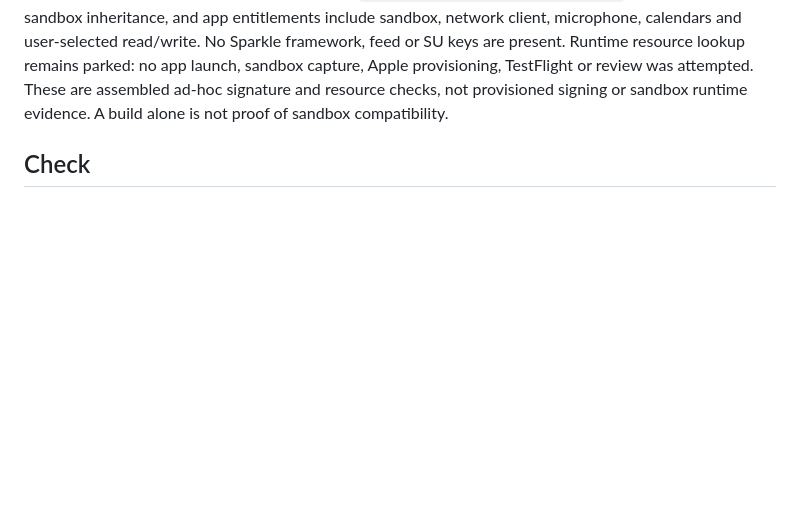
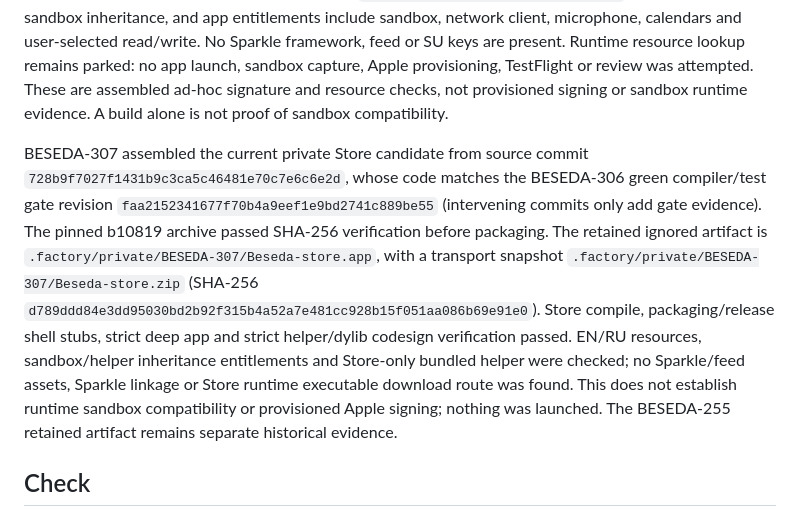
Before and after one commit to arhangel66/beseda, a Markdown page: docs/architecture/build-release.md, the part around the change. GitHub-like rendering; blank space fills up the shorter version.

```diff
--- a/docs/architecture/build-release.md
+++ b/docs/architecture/build-release.md
@@ -49,6 +49,19 @@ and app entitlements include sandbox, network client, microphone, calendars and
 read/write. No Sparkle framework, feed or SU keys are present. Runtime resource lookup remains
 parked: no app launch, sandbox capture, Apple provisioning, TestFlight or review was attempted.
 These are assembled ad-hoc signature and resource checks, not provisioned signing or sandbox runtime evidence. A build alone is not proof of sandbox compatibility.
+
+BESEDA-307 assembled the current private Store candidate from source commit
+`728b9f7027f1431b9c3ca5c46481e70c7e6c6e2d`, whose code matches the BESEDA-306 green
+compiler/test gate revision `faa2152341677f70b4a9eef1e9bd2741c889be55` (intervening commits
+only add gate evidence). The pinned b10819 archive passed SHA-256 verification before packaging.
+The retained ignored artifact is `.factory/private/BESEDA-307/Beseda-store.app`, with a transport
+snapshot `.factory/private/BESEDA-307/Beseda-store.zip` (SHA-256
+`d789ddd84e3dd95030bd2b92f315b4a52a7e481cc928b15f051aa086b69e91e0`). Store compile,
+packaging/release shell stubs, strict deep app and strict helper/dylib codesign verification passed.
+EN/RU resources, sandbox/helper inheritance entitlements and Store-only bundled helper were checked;
+no Sparkle/feed assets, Sparkle linkage or Store runtime executable download route was found.
+This does not establish runtime sandbox compatibility or provisioned Apple signing; nothing was launched.
+The BESEDA-255 retained artifact remains separate historical evidence.
 
 ## Check
 
```
Also changed, not shown: docs/decisions/app-store-sandbox.md (+16 -0 lines).
